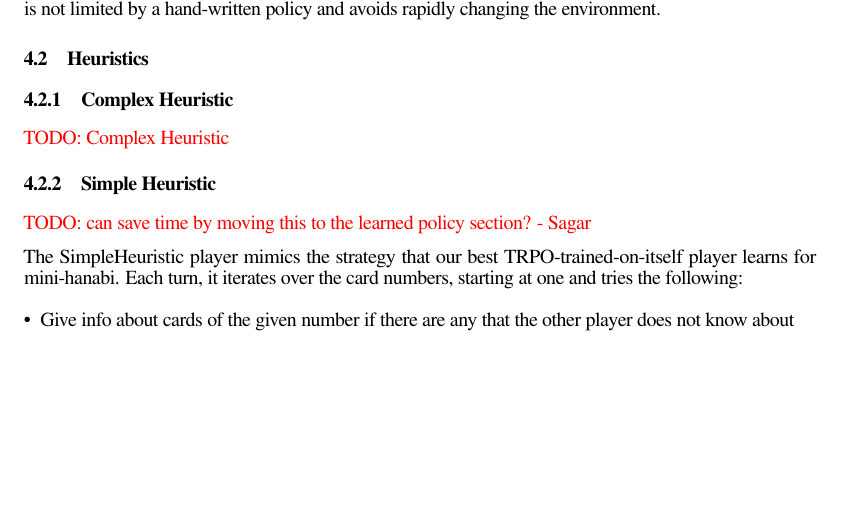
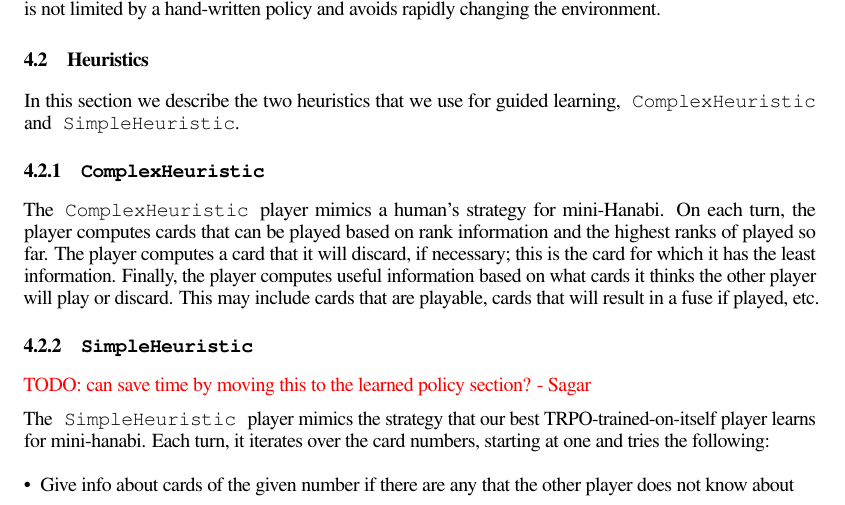
Before and after one commit to cirias/hanabi-1, a LaTeX paper (finalpaper/main.tex, which reads finalpaper/learning_hanabi.tex): part of page 5 of 8 before the commit and part of page 5 of 9 after it, cut so that both start at the same text, the shorter picture padded with empty space. Compiled offline with pdfLaTeX.

Commit message:
ComplexHeuristic description

```diff
--- a/finalpaper/learning_hanabi.tex
+++ b/finalpaper/learning_hanabi.tex
@@ -39,19 +39,27 @@ approach is not limited by a hand-written policy and avoids rapidly changing
 the environment.
 
 \subsection{Heuristics}
-% Describe the two heuristics we used to play the game: simple and more
-% complex.
 
-\subsubsection{Complex Heuristic}
-\todo{Complex Heuristic}
+In this section we describe the two heuristics that we use for guided learning,
+\texttt{ComplexHeuristic} and \texttt{SimpleHeuristic}.
 
-\subsubsection{Simple Heuristic}
+\subsubsection{\texttt{ComplexHeuristic}}
+
+The \texttt{ComplexHeuristic} player mimics a human's strategy for mini-Hanabi. On each
+turn, the player computes cards that can be played based on rank information
+and the highest ranks of played so far. The player computes a card that it will
+discard, if necessary; this is the card for which it has the least information.
+Finally, the player computes useful information based on what cards it thinks
+the other player will play or discard. This may include cards that are
+playable, cards that will result in a fuse if played, etc.
+
+\subsubsection{\texttt{SimpleHeuristic}}
 
 \todo{can save time by moving this to the learned policy section?  - Sagar}
 
-The SimpleHeuristic player mimics the strategy that our best
-TRPO-trained-on-itself player learns for mini-hanabi.
-Each turn, it iterates over the card numbers, starting at one and tries the following:
+The \texttt{SimpleHeuristic} player mimics the strategy that our best
+TRPO-trained-on-itself player learns for mini-hanabi.  Each turn, it iterates
+over the card numbers, starting at one and tries the following:
 
 \begin{itemize}[leftmargin=*]
 \item Give info about cards of the given number if there are any that the other player does not know about
```
